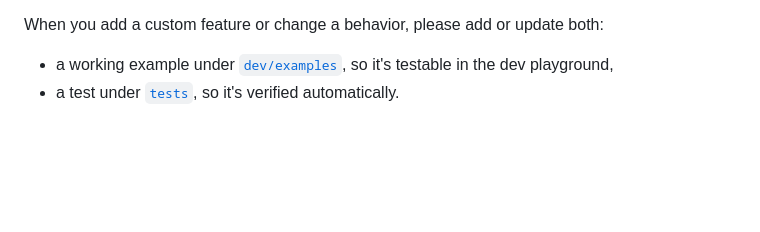
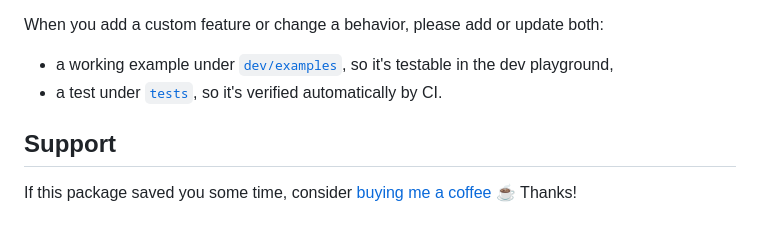
Before and after one commit to nadamai/apkg-browser-builder, a Markdown page: README.md, the part around the change. Drawn GitHub-style; blank space fills up the shorter version.

Commit message:
docs: added support heading

```diff
--- a/README.md
+++ b/README.md
@@ -68,4 +68,8 @@ Tests live in [`tests`](tests) and run with [Vitest](https://vitest.dev/). Each
 When you add a custom feature or change a behavior, please add or update both:
 
 - a working example under [`dev/examples`](dev/examples), so it's testable in the dev playground,
-- a test under [`tests`](tests), so it's verified automatically.
+- a test under [`tests`](tests), so it's verified automatically by CI.
+
+## Support
+
+If this package saved you some time, consider [buying me a coffee](https://buymeacoffee.com/nadamai) ☕ Thanks!
```
